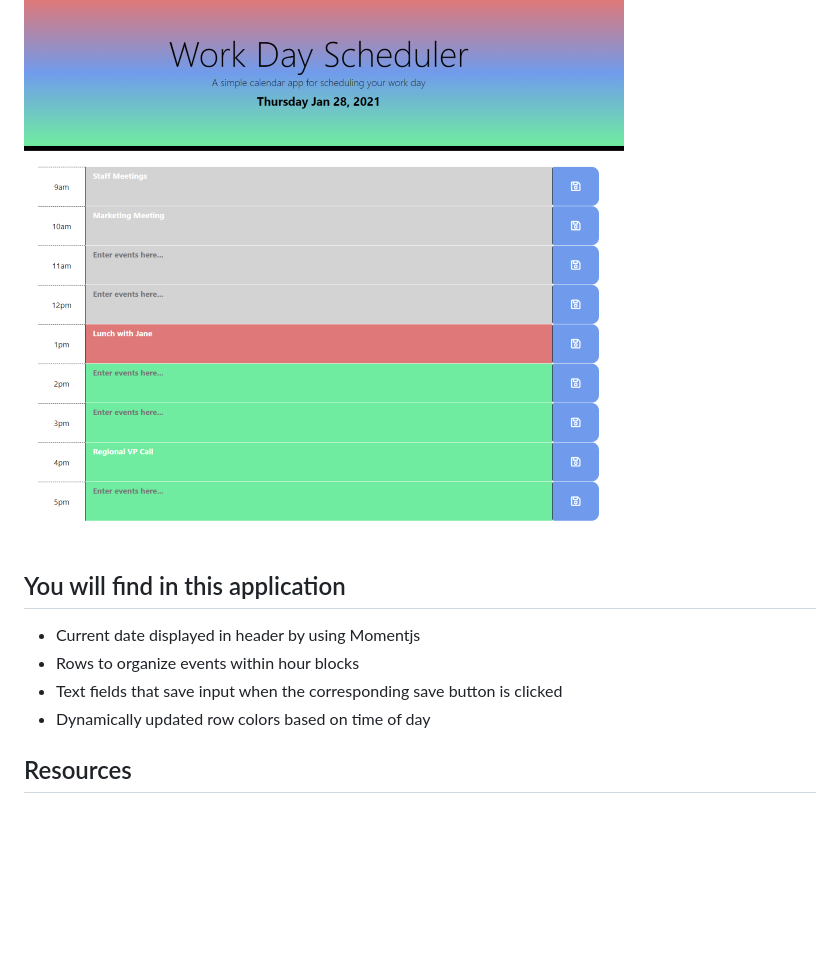
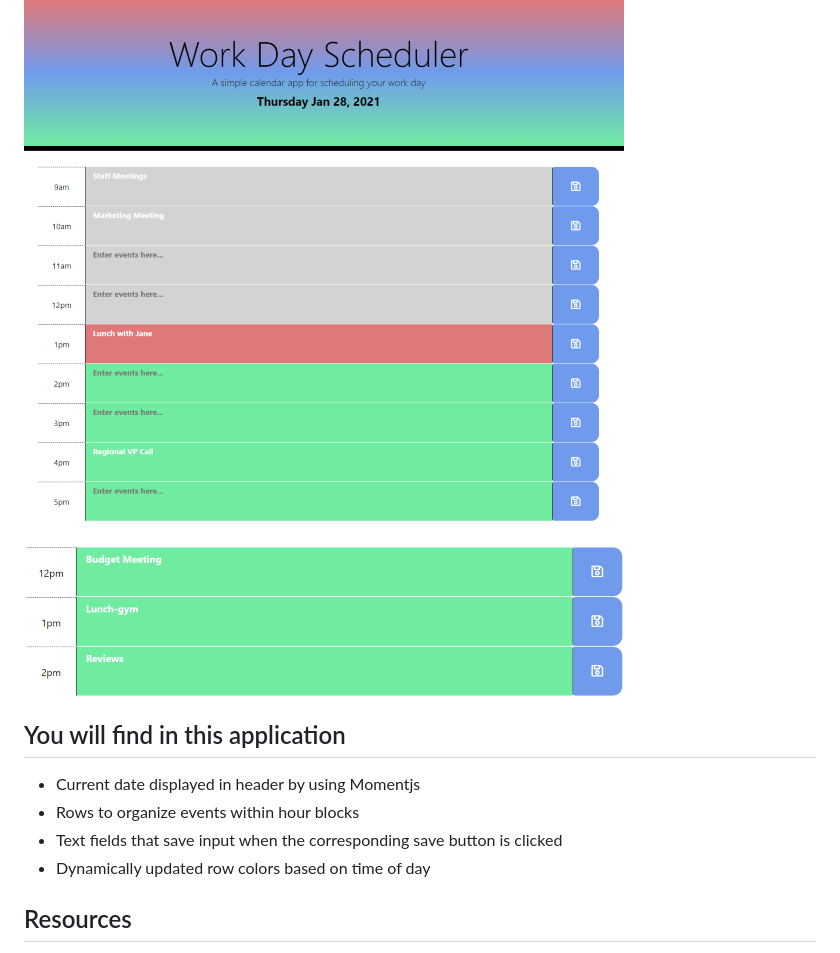
Before and after one commit to ShaylaStevenson/day-planner, a Markdown page: README.md, the part around the change. Drawn GitHub-style; pictures changed too: assets/images/zoomed-in-demo.png (added); blank space fills up the shorter version.

```diff
--- a/README.md
+++ b/README.md
@@ -2,12 +2,15 @@
 Calendar application to help the user manage tasks.
 
 ![planner demo](assets/images/planner-demo.png)
+![zoomed demo](assets/images/zoomed-in-demo.png)
 
 ## You will find in this application
 * Current date displayed in header by using Momentjs
 * Rows to organize events within hour blocks
 * Text fields that save input when the corresponding save button is clicked
 * Dynamically updated row colors based on time of day
+
+
 
 ## Resources
 * W3School
```
Also changed, not shown: 1 other file.
